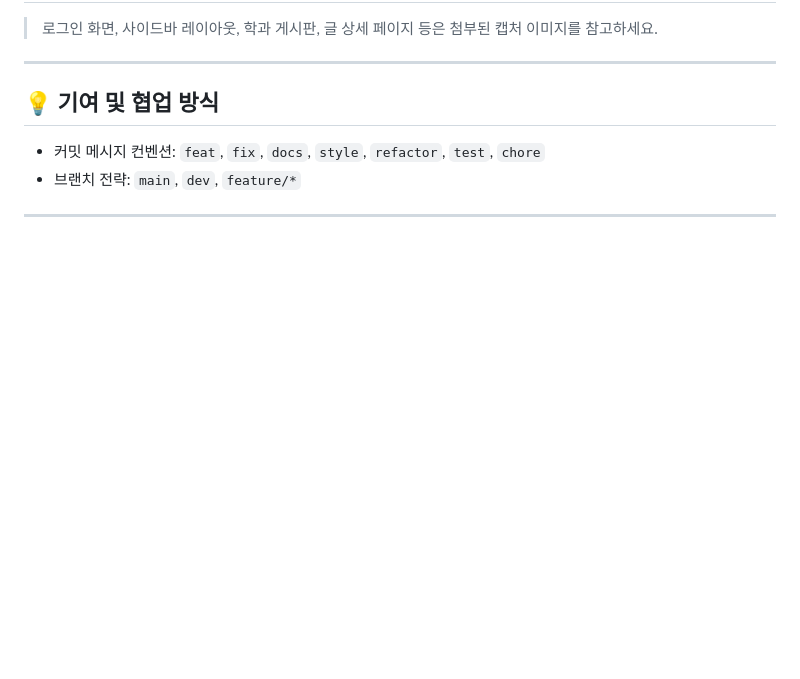
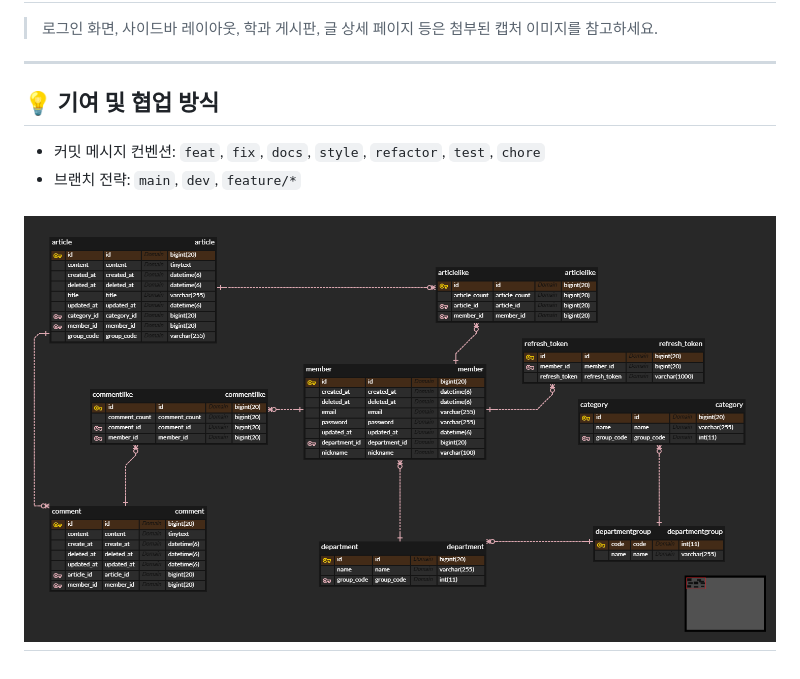
Before and after one commit to FutureDongJun/gwabang, a Markdown page: README.md, the part around the change. Rendered like a GitHub page; pictures changed too: image.png (added); blank space fills up the shorter version.

```diff
--- a/README.md
+++ b/README.md
@@ -81,4 +81,4 @@
 - 커밋 메시지 컨벤션: `feat`, `fix`, `docs`, `style`, `refactor`, `test`, `chore`
 - 브랜치 전략: `main`, `dev`, `feature/*`
 
----
+## ![erd](image.png)
```
Also changed, not shown: 9 other files.
